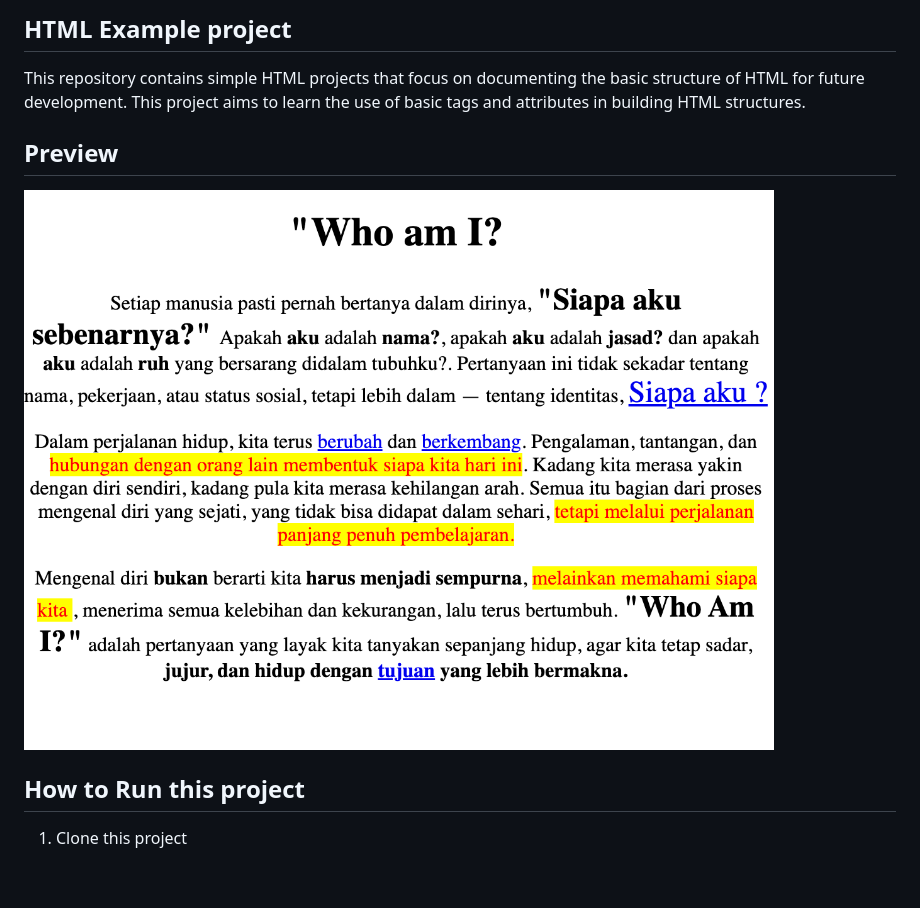
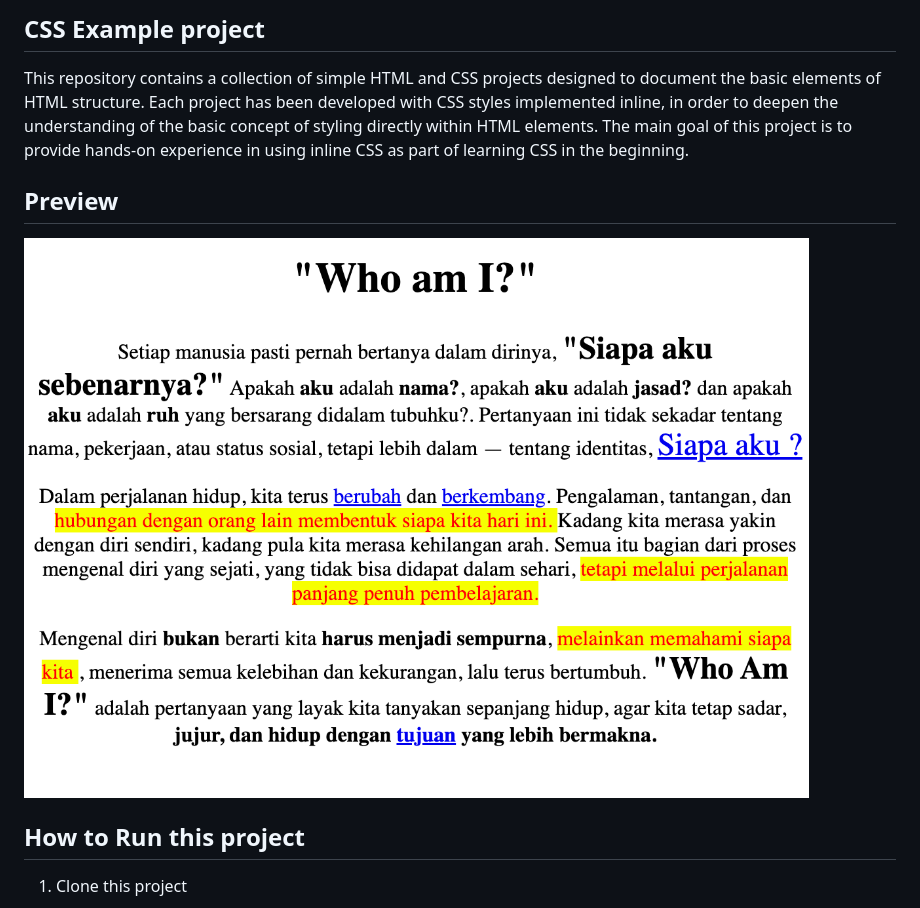
Before and after one commit to Dwaysetya/fgo24-css-basic, a Markdown page: README.md, the part around the change. Rendered like a GitHub page; pictures changed too: basic1.png (deleted), cssbasic.png (added); blank space fills up the shorter version.

Commit message:
refactor: convert HTML styles to inline CSS and update README

```diff
--- a/README.md
+++ b/README.md
@@ -1,10 +1,10 @@
-## HTML Example project
+## CSS Example project
 
-This repository contains simple HTML projects that focus on documenting the basic structure of HTML for future development. This project aims to learn the use of basic tags and attributes in building HTML structures.
+This repository contains a collection of simple HTML and CSS projects designed to document the basic elements of HTML structure. Each project has been developed with CSS styles implemented inline, in order to deepen the understanding of the basic concept of styling directly within HTML elements. The main goal of this project is to provide hands-on experience in using inline CSS as part of learning CSS in the beginning.
 
 ## Preview
 
-![Preview](basic1.png)
+![Preview](cssbasic.png)
 
 ## How to Run this project
 
```
Also changed, not shown: 6 other files.
